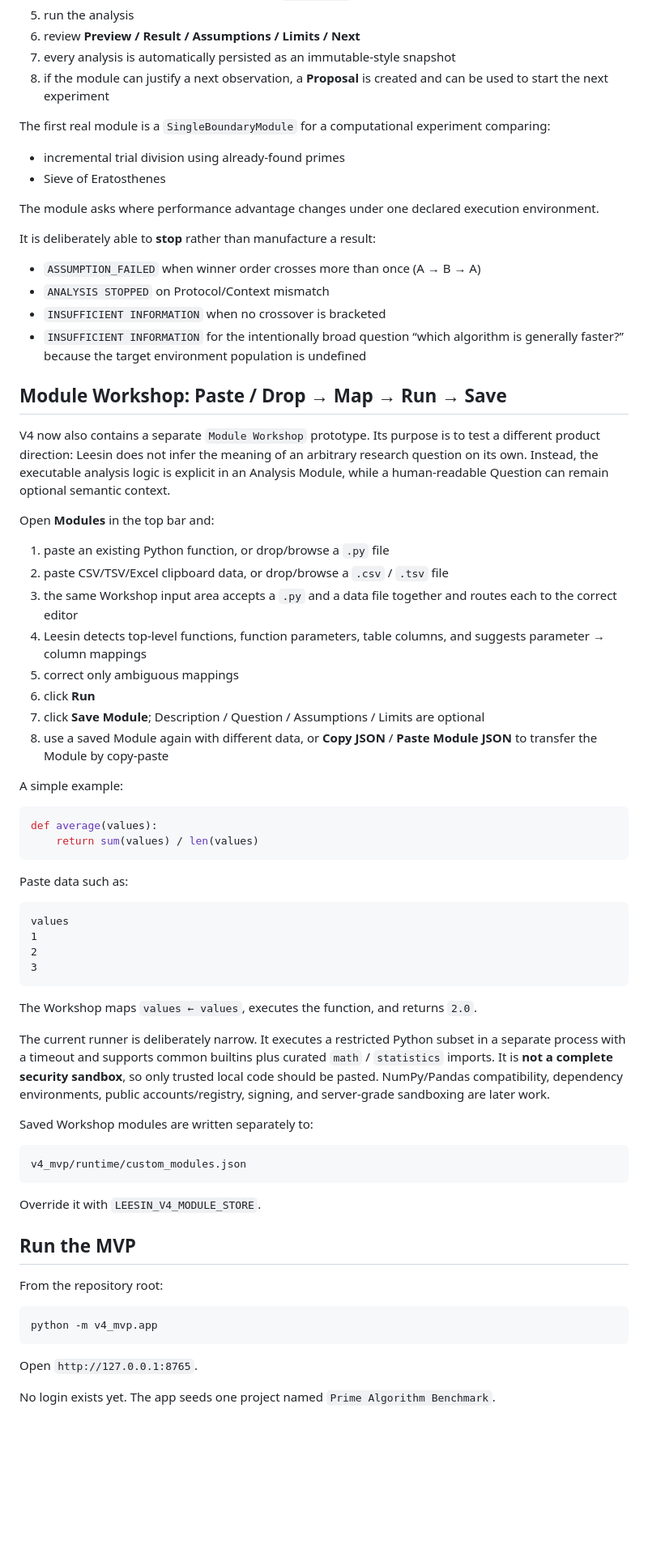
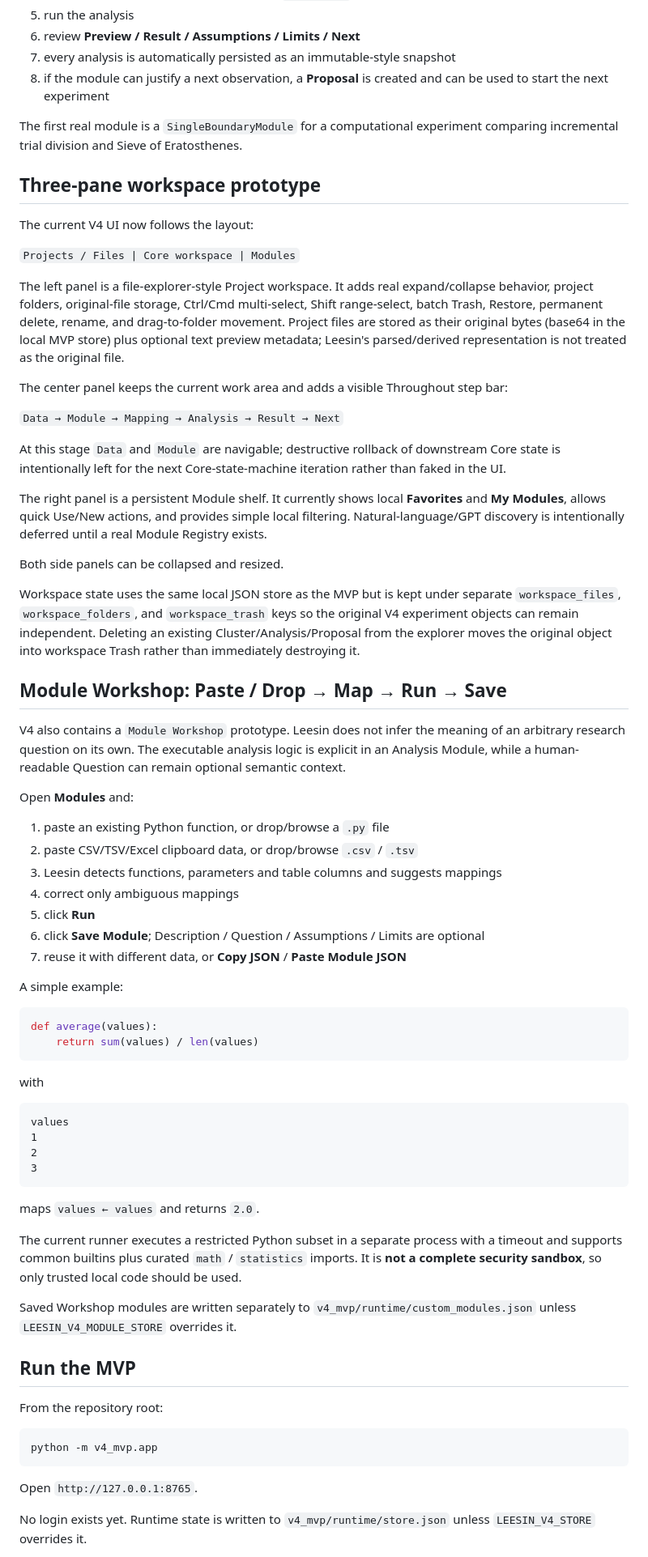
Before and after one commit to kohm0880-svg/leesin, a Markdown page: v4_mvp/README.md, the part around one of its changes. Shown at 81% size. Drawn GitHub-style; blank space fills up the shorter version.

Commit message:
Document three-pane workspace explorer

````diff
--- a/v4_mvp/README.md
+++ b/v4_mvp/README.md
@@ -15,34 +15,41 @@ The original project flow still tests:
 7. every analysis is automatically persisted as an immutable-style snapshot
 8. if the module can justify a next observation, a **Proposal** is created and can be used to start the next experiment
 
-The first real module is a `SingleBoundaryModule` for a computational experiment comparing:
+The first real module is a `SingleBoundaryModule` for a computational experiment comparing incremental trial division and Sieve of Eratosthenes.
 
-- incremental trial division using already-found primes
-- Sieve of Eratosthenes
+## Three-pane workspace prototype
 
-The module asks where performance advantage changes under one declared execution environment.
+The current V4 UI now follows the layout:
 
-It is deliberately able to **stop** rather than manufacture a result:
+`Projects / Files | Core workspace | Modules`
 
-- `ASSUMPTION_FAILED` when winner order crosses more than once (A → B → A)
-- `ANALYSIS STOPPED` on Protocol/Context mismatch
-- `INSUFFICIENT INFORMATION` when no crossover is bracketed
-- `INSUFFICIENT INFORMATION` for the intentionally broad question “which algorithm is generally faster?” because the target environment population is undefined
+The left panel is a file-explorer-style Project workspace. It adds real expand/collapse behavior, project folders, original-file storage, Ctrl/Cmd multi-select, Shift range-select, batch Trash, Restore, permanent delete, rename, and drag-to-folder movement. Project files are stored as their original bytes (base64 in the local MVP store) plus optional text preview metadata; Leesin's parsed/derived representation is not treated as the original file.
+
+The center panel keeps the current work area and adds a visible Throughout step bar:
+
+`Data → Module → Mapping → Analysis → Result → Next`
+
+At this stage `Data` and `Module` are navigable; destructive rollback of downstream Core state is intentionally left for the next Core-state-machine iteration rather than faked in the UI.
+
+The right panel is a persistent Module shelf. It currently shows local **Favorites** and **My Modules**, allows quick Use/New actions, and provides simple local filtering. Natural-language/GPT discovery is intentionally deferred until a real Module Registry exists.
+
+Both side panels can be collapsed and resized.
+
+Workspace state uses the same local JSON store as the MVP but is kept under separate `workspace_files`, `workspace_folders`, and `workspace_trash` keys so the original V4 experiment objects can remain independent. Deleting an existing Cluster/Analysis/Proposal from the explorer moves the original object into workspace Trash rather than immediately destroying it.
 
 ## Module Workshop: Paste / Drop → Map → Run → Save
 
-V4 now also contains a separate `Module Workshop` prototype. Its purpose is to test a different product direction: Leesin does not infer the meaning of an arbitrary research question on its own. Instead, the executable analysis logic is explicit in an Analysis Module, while a human-readable Question can remain optional semantic context.
+V4 also contains a `Module Workshop` prototype. Leesin does not infer the meaning of an arbitrary research question on its own. The executable analysis logic is explicit in an Analysis Module, while a human-readable Question can remain optional semantic context.
 
-Open **Modules** in the top bar and:
+Open **Modules** and:
 
 1. paste an existing Python function, or drop/browse a `.py` file
-2. paste CSV/TSV/Excel clipboard data, or drop/browse a `.csv` / `.tsv` file
-3. the same Workshop input area accepts a `.py` and a data file together and routes each to the correct editor
-4. Leesin detects top-level functions, function parameters, table columns, and suggests parameter → column mappings
-5. correct only ambiguous mappings
-6. click **Run**
-7. click **Save Module**; Description / Question / Assumptions / Limits are optional
-8. use a saved Module again with different data, or **Copy JSON** / **Paste Module JSON** to transfer the Module by copy-paste
+2. paste CSV/TSV/Excel clipboard data, or drop/browse `.csv` / `.tsv`
+3. Leesin detects functions, parameters and table columns and suggests mappings
+4. correct only ambiguous mappings
+5. click **Run**
+6. click **Save Module**; Description / Question / Assumptions / Limits are optional
+7. reuse it with different data, or **Copy JSON** / **Paste Module JSON**
 
 A simple example:
 
@@ -51,7 +58,7 @@ def average(values):
     return sum(values) / len(values)
 ```
 
-Paste data such as:
+with
 
 ```text
 values
@@ -60,17 +67,11 @@ values
 3
 ```
 
-The Workshop maps `values ← values`, executes the function, and returns `2.0`.
+maps `values ← values` and returns `2.0`.
 
-The current runner is deliberately narrow. It executes a restricted Python subset in a separate process with a timeout and supports common builtins plus curated `math` / `statistics` imports. It is **not a complete security sandbox**, so only trusted local code should be pasted. NumPy/Pandas compatibility, dependency environments, public accounts/registry, signing, and server-grade sandboxing are later work.
+The current runner executes a restricted Python subset in a separate process with a timeout and supports common builtins plus curated `math` / `statistics` imports. It is **not a complete security sandbox**, so only trusted local code should be used.
 
-Saved Workshop modules are written separately to:
-
-```text
-v4_mvp/runtime/custom_modules.json
-```
-
-Override it with `LEESIN_V4_MODULE_STORE`.
+Saved Workshop modules are written separately to `v4_mvp/runtime/custom_modules.json` unless `LEESIN_V4_MODULE_STORE` overrides it.
 
 ## Run the MVP
 
@@ -82,5 +83,5 @@ python -m v4_mvp.app
 
 Open `http://127.0.0.1:8765`.
 
-No login exists yet. The app seeds one project named `Prime Algorithm Benchmark`.
+No login exists yet. Runtime state is written to `v4_mvp/runtime/store.json` unless `LEESIN_V4_STORE` overrides it.
 
````
Also changed, not shown: other parts of v4_mvp/README.md (+11 -55 lines).
